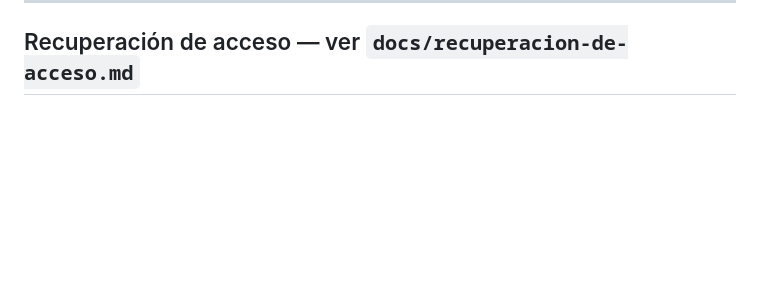
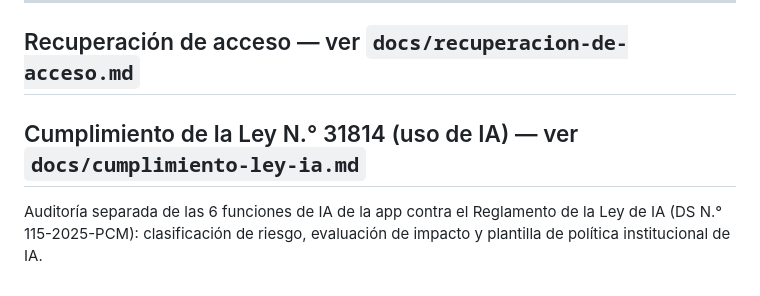
Before and after one commit to NUMBRSWORD/moral-y-disciplina, a Markdown page: docs/auditoria-y-cumplimiento.md, the part around the change. Rendered like a GitHub page; blank space fills up the shorter version.

```diff
--- a/docs/auditoria-y-cumplimiento.md
+++ b/docs/auditoria-y-cumplimiento.md
@@ -86,3 +86,9 @@ Revisión de código, base de datos, seguridad, accesibilidad y operación de
 ---
 
 ## Recuperación de acceso — ver `docs/recuperacion-de-acceso.md`
+
+## Cumplimiento de la Ley N.° 31814 (uso de IA) — ver `docs/cumplimiento-ley-ia.md`
+
+Auditoría separada de las 6 funciones de IA de la app contra el Reglamento de la Ley de
+IA (DS N.° 115-2025-PCM): clasificación de riesgo, evaluación de impacto y plantilla de
+política institucional de IA.
```
Also changed, not shown: docs/cumplimiento-ley-ia.md (added, +147 -0 lines).
